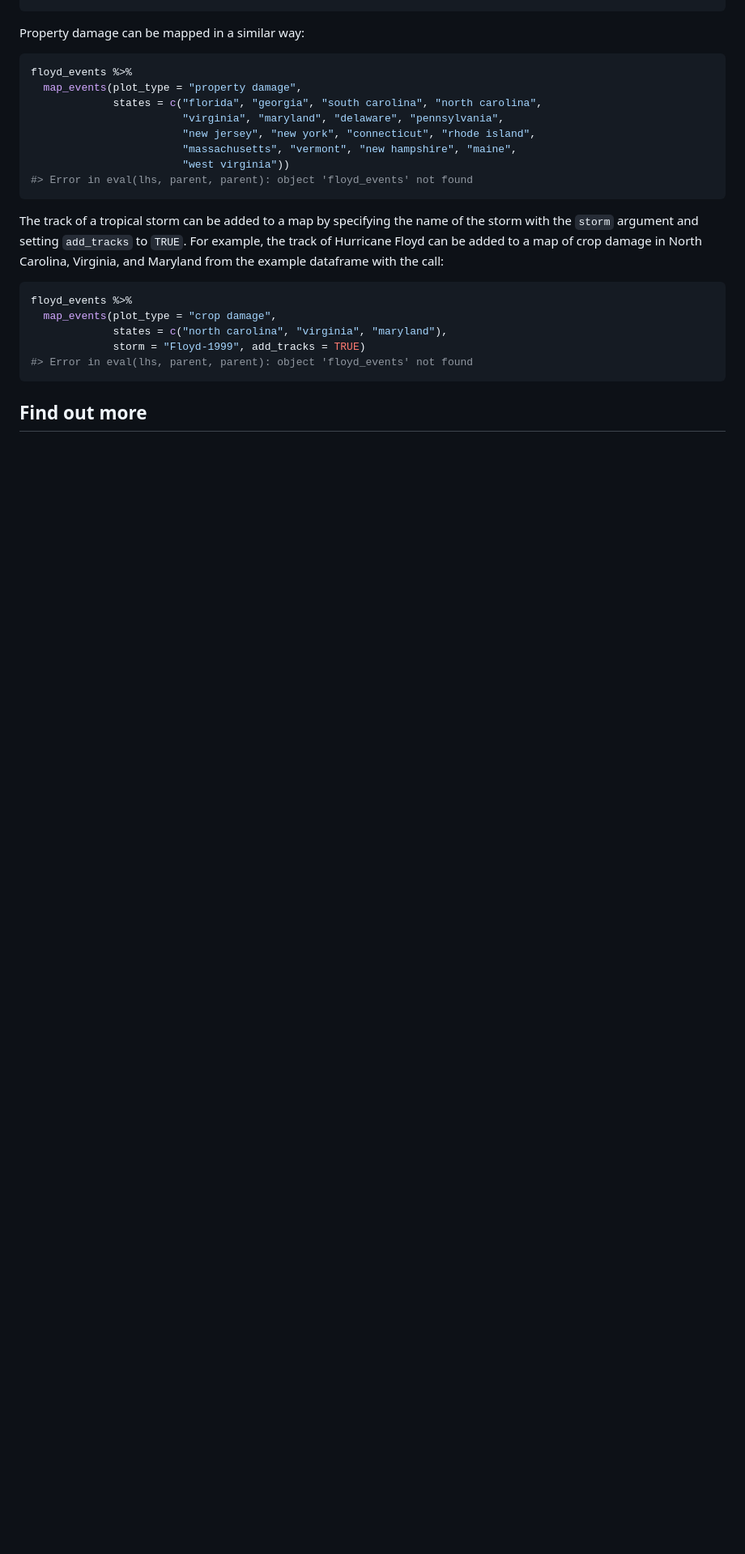
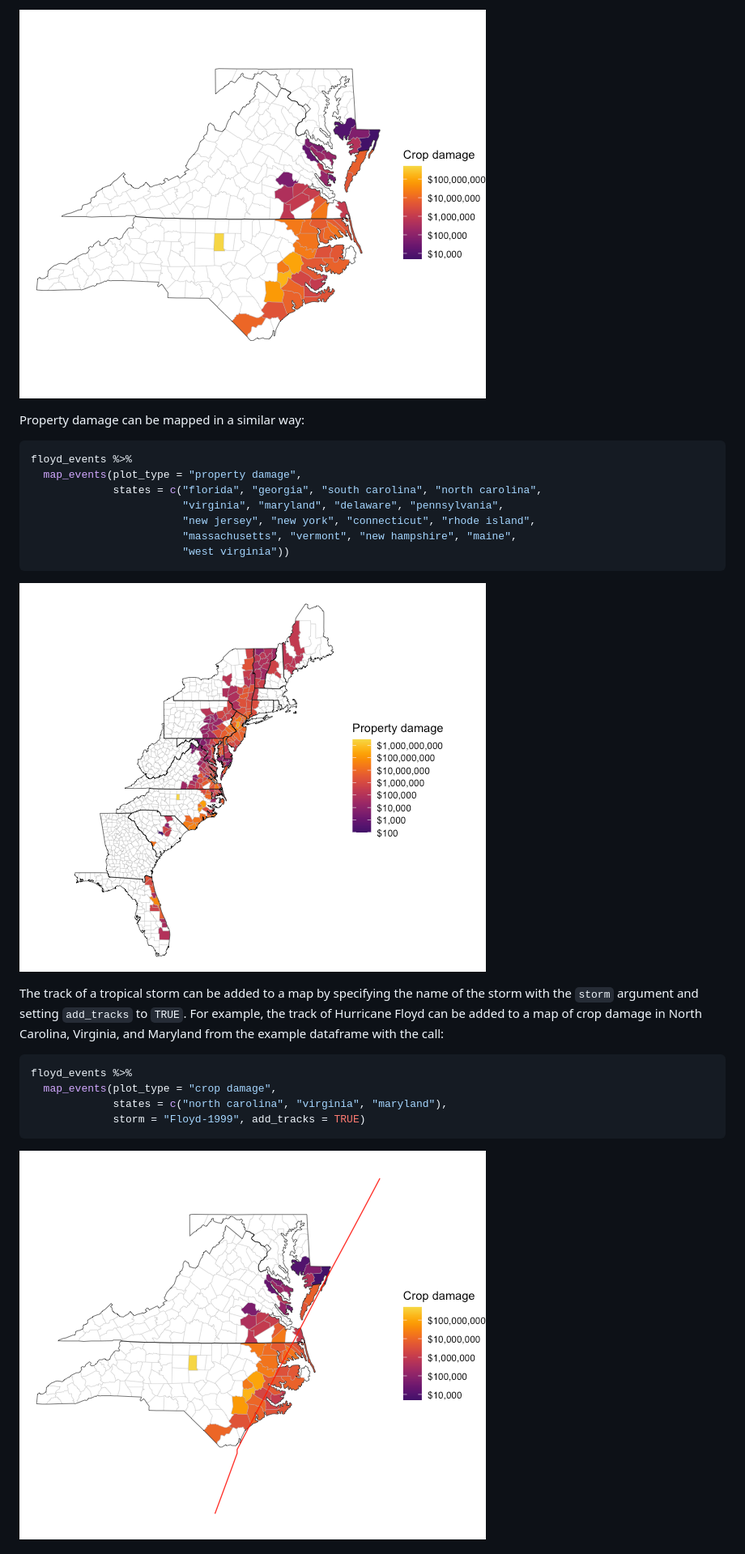
Before and after one commit to geanders/noaastormevents, a Markdown page: README.md, the part around the change printed below. Shown: that part at 81% size. Drawn GitHub-style; pictures changed too: README-unnamed-chunk-12-1.png, README-unnamed-chunk-13-1.png, README-unnamed-chunk-14-1.png; blank space fills up the shorter version.

````diff
--- a/README.md
+++ b/README.md
@@ -196,4 +386,6 @@ floyd_events %>%
 ```
+
+![](README-unnamed-chunk-12-1.png)<!-- -->
 
 Property damage can be mapped in a similar way:
 
@@ -205,19 +397,22 @@ floyd_events %>%
                         "new jersey", "new york", "connecticut", "rhode island",
                         "massachusetts", "vermont", "new hampshire", "maine",
                         "west virginia"))
-#> Error in eval(lhs, parent, parent): object 'floyd_events' not found
 ```
 
-The track of a tropical storm can be added to a map by specifying the name of the storm with the `storm` argument and setting `add_tracks` to `TRUE`. For example, the track of Hurricane Floyd can be added to a map of crop damage in North Carolina, Virginia, and Maryland from the example dataframe with the call:
+![](README-unnamed-chunk-13-1.png)<!-- -->
+
+The track of a tropical storm can be added to a map by specifying the
+name of the storm with the `storm` argument and setting `add_tracks` to
+`TRUE`. For example, the track of Hurricane Floyd can be added to a map
+of crop damage in North Carolina, Virginia, and Maryland from the
+example dataframe with the call:
 
 ``` r
 floyd_events %>%
   map_events(plot_type = "crop damage",
              states = c("north carolina", "virginia", "maryland"),
              storm = "Floyd-1999", add_tracks = TRUE)
-#> Error in eval(lhs, parent, parent): object 'floyd_events' not found
 ```
 
-Find out more
--------------
+![](README-unnamed-chunk-14-1.png)<!-- -->
 
````
Also changed, not shown: other parts of README.md (+255 -61 lines), README-unnamed-chunk-10-1.png, README-unnamed-chunk-11-1.png, README-unnamed-chunk-9-1.png, 2 other files.
